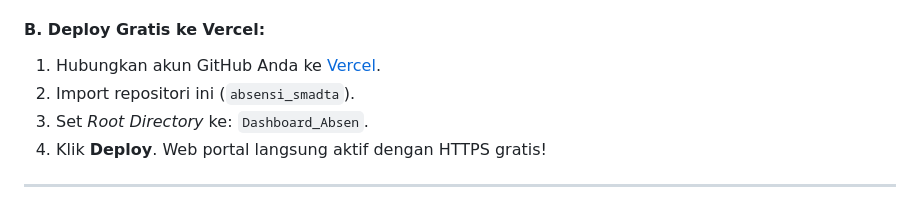
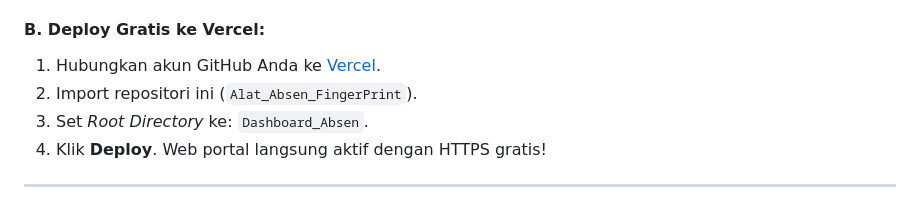
Before and after one commit to Cimwory/Alat_Absen_FingerPrint, a Markdown page: README.md, the part around the change. Drawn GitHub-style.

```diff
--- a/README.md
+++ b/README.md
@@ -169,7 +169,7 @@ Buka browser di `http://localhost:8765`.
 
 #### B. Deploy Gratis ke Vercel:
 1. Hubungkan akun GitHub Anda ke [Vercel](https://vercel.com).
-2. Import repositori ini (`absensi_smadta`).
+2. Import repositori ini (`Alat_Absen_FingerPrint`).
 3. Set *Root Directory* ke: `Dashboard_Absen`.
 4. Klik **Deploy**. Web portal langsung aktif dengan HTTPS gratis!
 
```
Also changed, not shown: Dashboard_Absen/README.md (+2 -2 lines).
